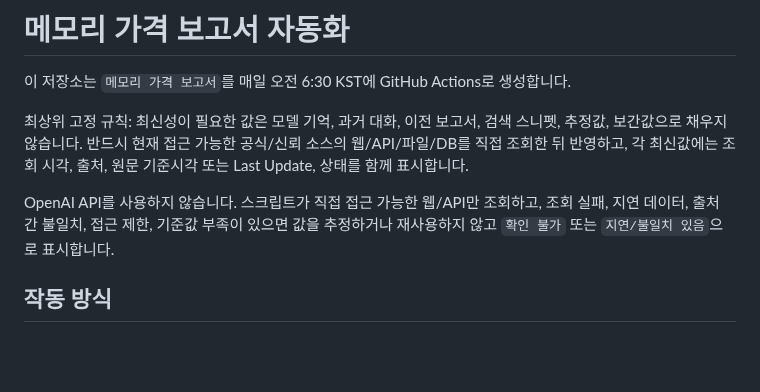
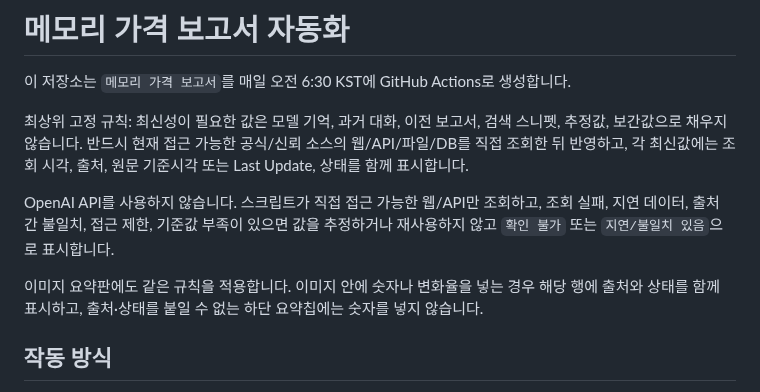
Before and after one commit to qedgwangju-dot/memory-price-report, a Markdown page: README_MEMORY_PRICE_AUTOMATION.md, the part around the change. Rendered like a GitHub page; blank space fills up the shorter version.

```diff
--- a/README_MEMORY_PRICE_AUTOMATION.md
+++ b/README_MEMORY_PRICE_AUTOMATION.md
@@ -5,6 +5,8 @@
 최상위 고정 규칙: 최신성이 필요한 값은 모델 기억, 과거 대화, 이전 보고서, 검색 스니펫, 추정값, 보간값으로 채우지 않습니다. 반드시 현재 접근 가능한 공식/신뢰 소스의 웹/API/파일/DB를 직접 조회한 뒤 반영하고, 각 최신값에는 조회 시각, 출처, 원문 기준시각 또는 Last Update, 상태를 함께 표시합니다.
 
 OpenAI API를 사용하지 않습니다. 스크립트가 직접 접근 가능한 웹/API만 조회하고, 조회 실패, 지연 데이터, 출처 간 불일치, 접근 제한, 기준값 부족이 있으면 값을 추정하거나 재사용하지 않고 `확인 불가` 또는 `지연/불일치 있음`으로 표시합니다.
+
+이미지 요약판에도 같은 규칙을 적용합니다. 이미지 안에 숫자나 변화율을 넣는 경우 해당 행에 출처와 상태를 함께 표시하고, 출처·상태를 붙일 수 없는 하단 요약칩에는 숫자를 넣지 않습니다.
 
 ## 작동 방식
 
```
Also changed, not shown: reports/memory_price_report_2026-07-04.md (+22 -22 lines), reports/memory_price_summary_2026-07-04.png, 1 other file.
